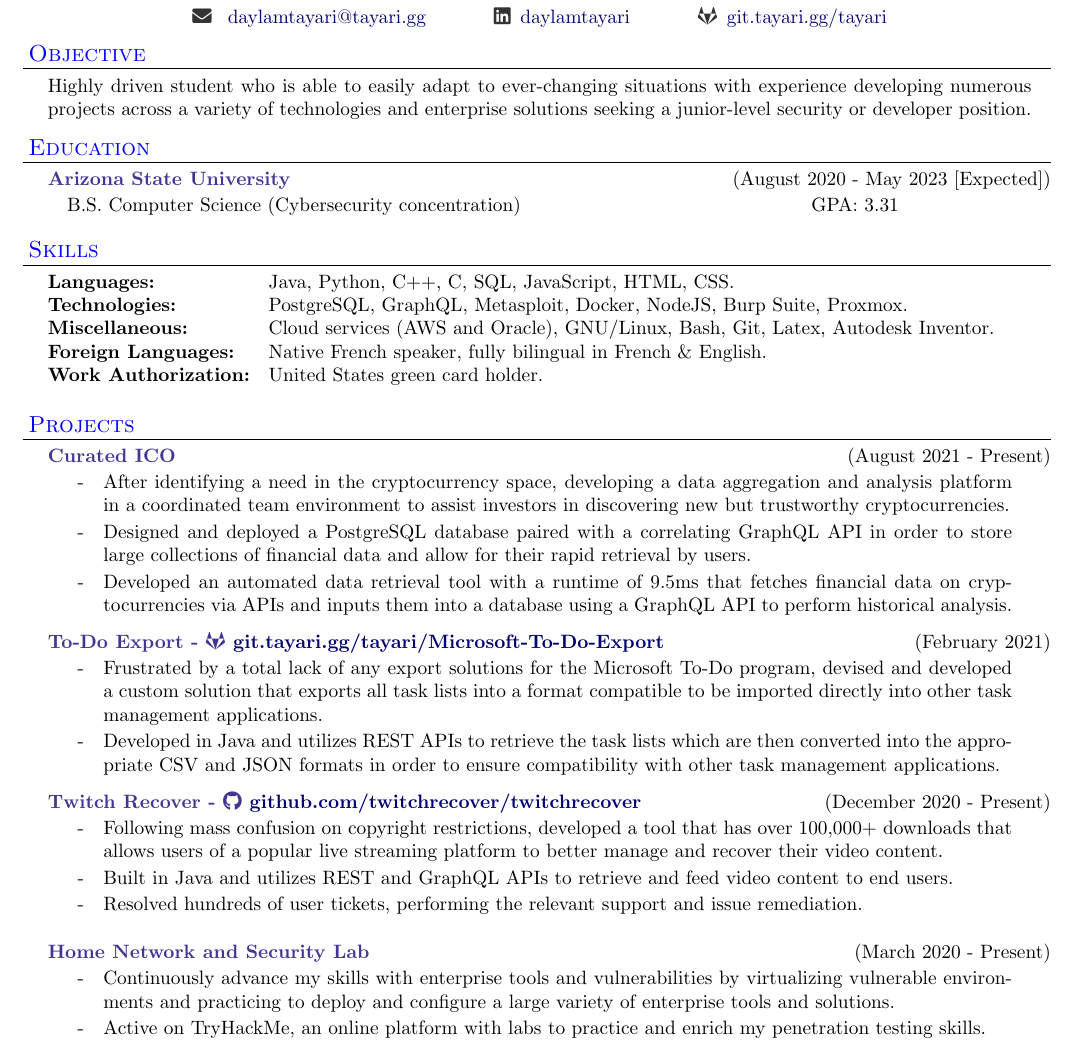
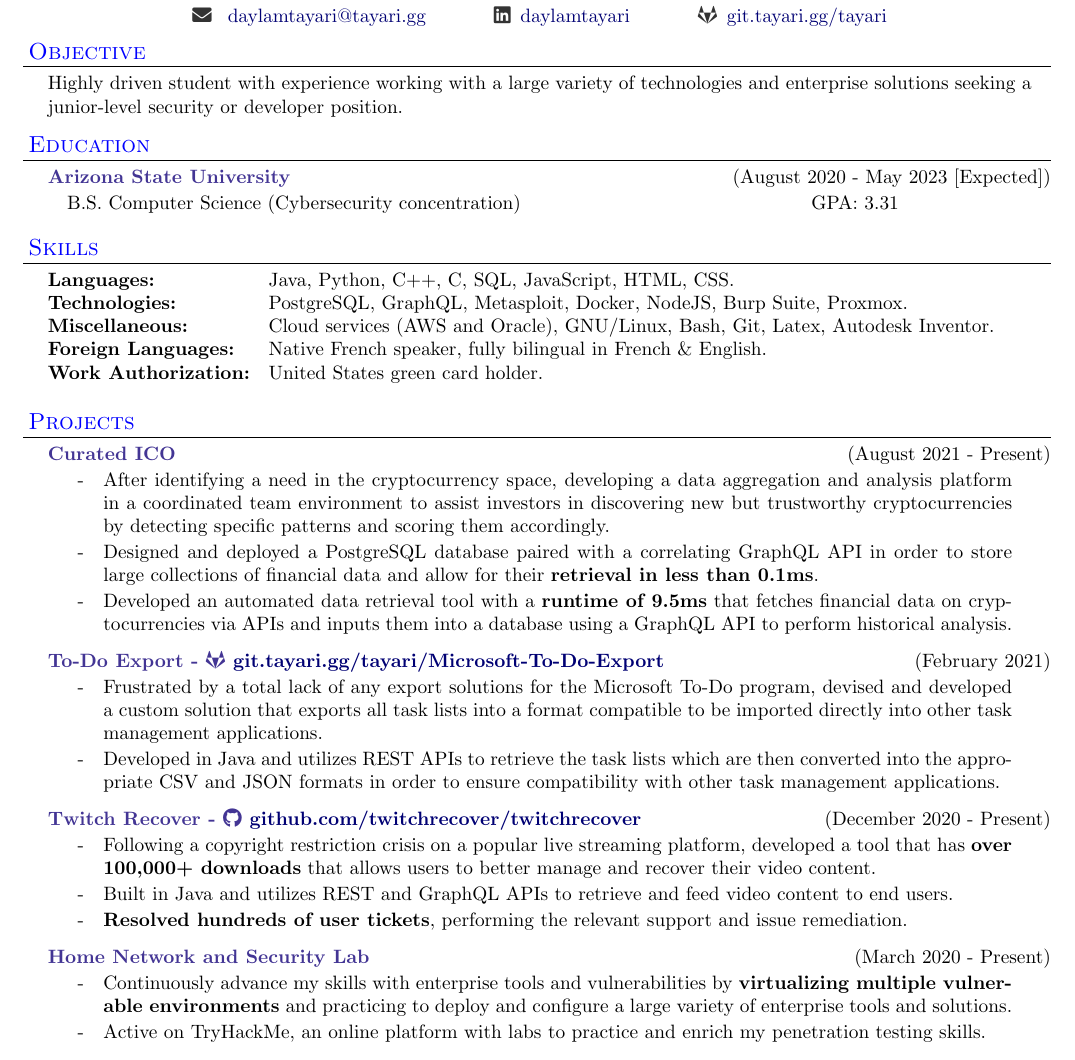
Before and after one commit to daylamtayari/Resume, a LaTeX CV (resume.tex): part of the page, cut so that both start at the same text. Compiled offline with pdfLaTeX.

Commit message:
Implemented feedback to my resume

```diff
--- a/resume.tex
+++ b/resume.tex
@@ -113,7 +113,7 @@ urlcolor=MyDarkBlue}
 \end{resume_header}
 
 \begin{resume_section}{Objective}
-Highly driven student who is able to easily adapt to ever-changing situations with experience developing numerous projects across a variety of technologies and enterprise solutions seeking a junior-level security or developer position.
+Highly driven student with experience working with a large variety of technologies and enterprise solutions seeking a junior-level security or developer position.
 \end{resume_section}
 
 \begin{resume_section}{Education}
@@ -139,9 +139,9 @@ Highly driven student who is able to easily adapt to ever-changing situations wi
 \begin{resume_section}{Projects}
 	\begin{resume_subsection}[(August 2021 - Present)]{Curated ICO}
 		\begin{subitems}
-            \item After identifying a need in the cryptocurrency space, developing a data aggregation and analysis platform in a coordinated team environment to assist investors in discovering new but trustworthy cryptocurrencies.
-            \item Designed and deployed a PostgreSQL database paired with a correlating GraphQL API in order to store large collections of financial data and allow for their rapid retrieval by users.
-            \item Developed an automated data retrieval tool with a runtime of 9.5ms that fetches financial data on cryptocurrencies via APIs and inputs them into a database using a GraphQL API to perform historical analysis.
+            \item After identifying a need in the cryptocurrency space, developing a data aggregation and analysis platform in a coordinated team environment to assist investors in discovering new but trustworthy cryptocurrencies by detecting specific patterns and scoring them accordingly.
+            \item Designed and deployed a PostgreSQL database paired with a correlating GraphQL API in order to store large collections of financial data and allow for their \textbf{retrieval in less than 0.1ms}.
+            \item Developed an automated data retrieval tool with a \textbf{runtime of 9.5ms} that fetches financial data on cryptocurrencies via APIs and inputs them into a database using a GraphQL API to perform historical analysis.
 		\end{subitems}
 	\end{resume_subsection}
 	\vspace{2\secsep}
@@ -154,9 +154,9 @@ Highly driven student who is able to easily adapt to ever-changing situations wi
   	\vspace{2\secsep}
 	\begin{resume_subsection}[(December 2020 - Present)]{Twitch Recover - \faGithub \hspace{0.01cm} \href{https://github.com/twitchrecover/twitchrecover}{github.com/twitchrecover/twitchrecover}}
 		\begin{subitems}
-                \item Following mass confusion on copyright restrictions, developed a tool that has over 100,000+ downloads that allows users of a popular live streaming platform to better manage and recover their video content.
+                \item Following a copyright restriction crisis on a popular live streaming platform, developed a tool that has \textbf{over 100,000+ downloads} that allows users to better manage and recover their video content.
     			\item Built in Java and utilizes REST and GraphQL APIs to retrieve and feed video content to end users.
-    			\item Resolved hundreds of user tickets, performing the relevant support and issue remediation.
+    			\item \textbf{Resolved hundreds of user tickets}, performing the relevant support and issue remediation.
 		\end{subitems}
 	\end{resume_subsection}
 	\vspace{2\secsep}
@@ -167,10 +167,10 @@ Highly driven student who is able to easily adapt to ever-changing situations wi
 %			\item Implemented OAuth Authentication for user authentication paired with an API to retrieve the necessary user data and perform the moderation.
 %    	\end{subitems}
 %	\end{resume_subsection}
-	\vspace{2\secsep}
+%	\vspace{2\secsep}
   	\begin{resume_subsection}[(March 2020 - Present)]{Home Network and Security Lab}
   		\begin{subitems}
-            \item Continuously advance my skills with enterprise tools and vulnerabilities by virtualizing vulnerable environments and practicing to deploy and configure a large variety of enterprise tools and solutions.
+            \item Continuously advance my skills with enterprise tools and vulnerabilities by \textbf{virtualizing multiple vulnerable environments} and practicing to deploy and configure a large variety of enterprise tools and solutions.
   			\item Active on TryHackMe, an online platform with labs to practice and enrich my penetration testing skills.
   		\end{subitems}
   	\end{resume_subsection}
```
Also changed, not shown: resume.pdf.
